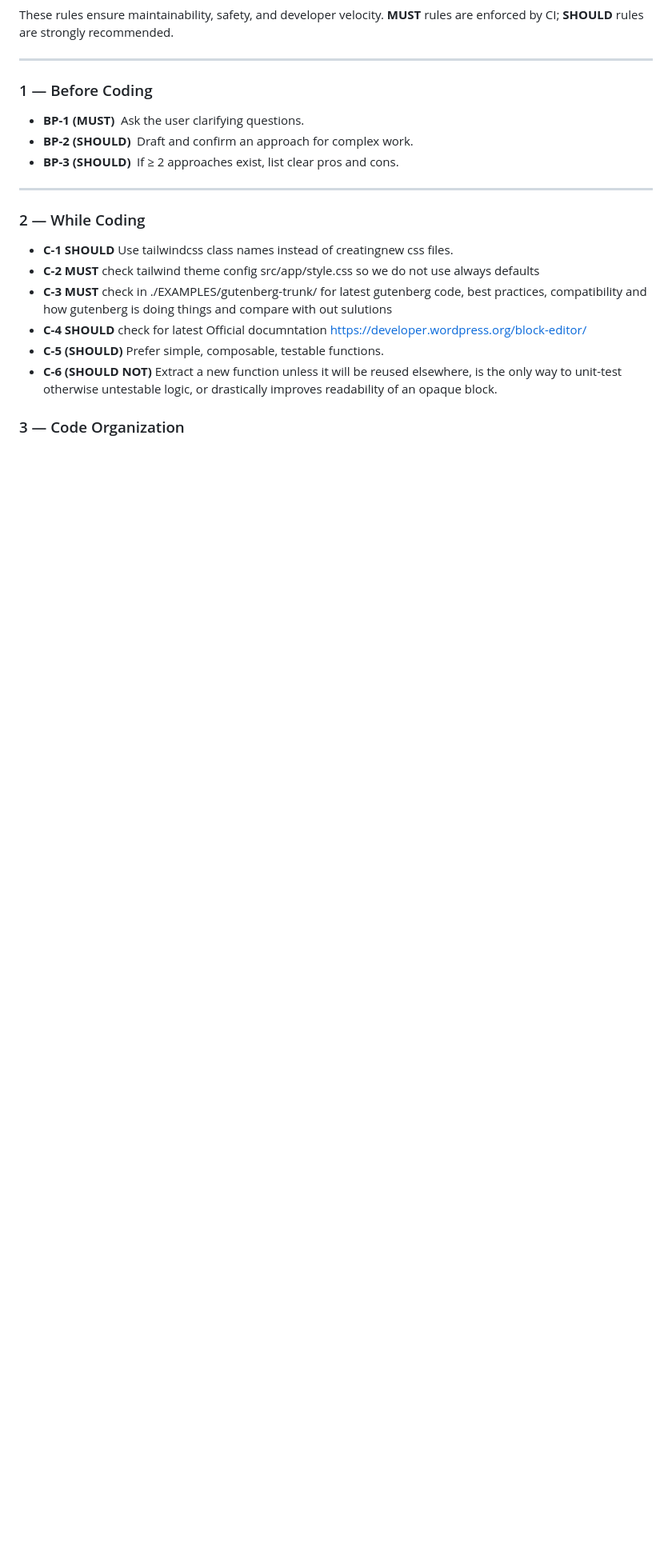
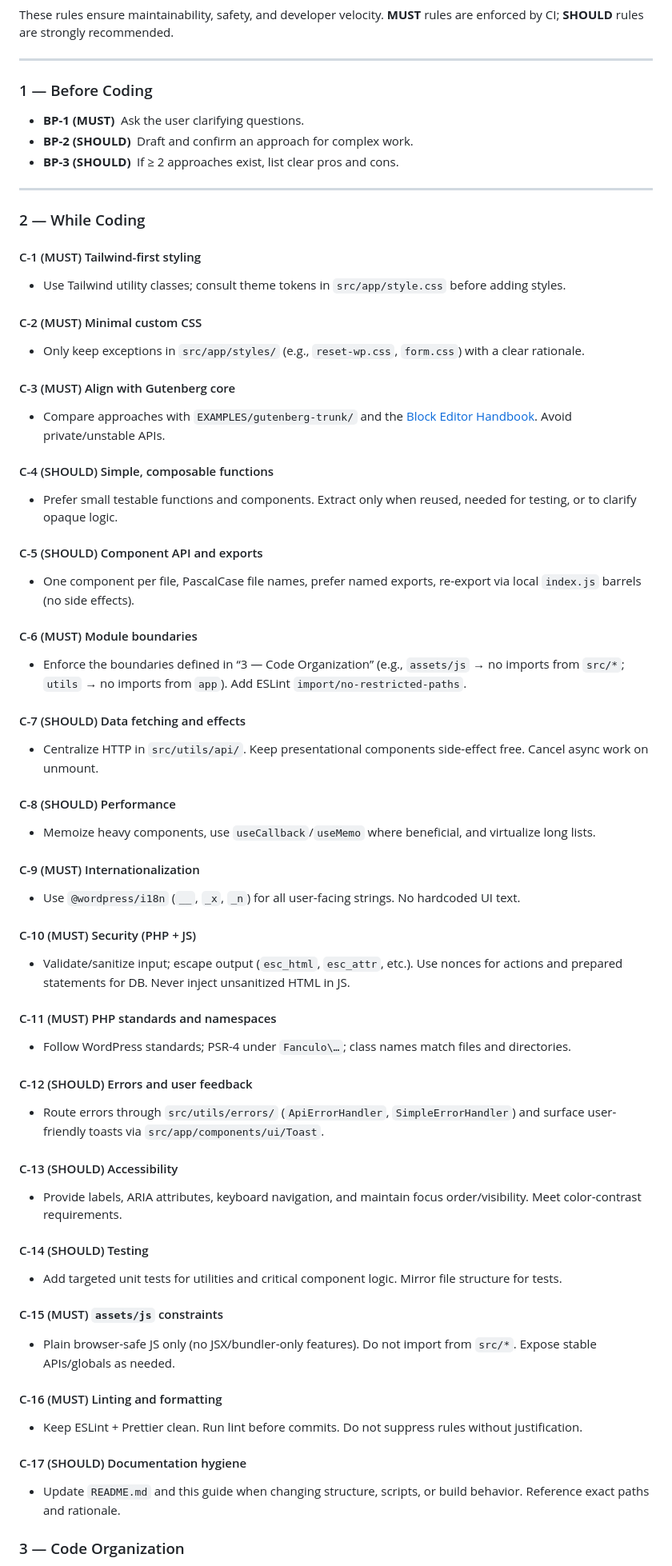
Before and after one commit to krstivoja/fanculo, a Markdown page: CLAUDE.md, the part around one of its changes. Shown at 80% size. Rendered like a GitHub page; blank space fills up the shorter version.

```diff
--- a/CLAUDE.md
+++ b/CLAUDE.md
@@ -20,12 +20,58 @@ These rules ensure maintainability, safety, and developer velocity.
 
 ### 2 — While Coding
 
-- **C-1 SHOULD** Use tailwindcss class names instead of creatingnew css files.
-- **C-2 MUST**  check tailwind theme config src/app/style.css so we do not use always defaults
-- **C-3 MUST**  check in ./EXAMPLES/gutenberg-trunk/ for latest gutenberg code, best practices, compatibility and how gutenberg is doing things and compare with out sulutions
-- **C-4 SHOULD**  check for latest Official documntation https://developer.wordpress.org/block-editor/
-- **C-5 (SHOULD)** Prefer simple, composable, testable functions.
-- **C-6 (SHOULD NOT)** Extract a new function unless it will be reused elsewhere, is the only way to unit-test otherwise untestable logic, or drastically improves readability of an opaque block.
+
+#### C-1 (MUST) Tailwind-first styling
+- Use Tailwind utility classes; consult theme tokens in `src/app/style.css` before adding styles.
+
+#### C-2 (MUST) Minimal custom CSS
+- Only keep exceptions in `src/app/styles/` (e.g., `reset-wp.css`, `form.css`) with a clear rationale.
+
+#### C-3 (MUST) Align with Gutenberg core
+- Compare approaches with `EXAMPLES/gutenberg-trunk/` and the [Block Editor Handbook](https://developer.wordpress.org/block-editor/). Avoid private/unstable APIs.
+
+#### C-4 (SHOULD) Simple, composable functions
+- Prefer small testable functions and components. Extract only when reused, needed for testing, or to clarify opaque logic.
+
+#### C-5 (SHOULD) Component API and exports
+- One component per file, PascalCase file names, prefer named exports, re-export via local `index.js` barrels (no side effects).
+
+#### C-6 (MUST) Module boundaries
+- Enforce the boundaries defined in “3 — Code Organization” (e.g., `assets/js` → no imports from `src/*`; `utils` → no imports from `app`). Add ESLint `import/no-restricted-paths`.
+
+#### C-7 (SHOULD) Data fetching and effects
+- Centralize HTTP in `src/utils/api/`. Keep presentational components side-effect free. Cancel async work on unmount.
+
+#### C-8 (SHOULD) Performance
+- Memoize heavy components, use `useCallback`/`useMemo` where beneficial, and virtualize long lists.
+
+#### C-9 (MUST) Internationalization
+- Use `@wordpress/i18n` (`__`, `_x`, `_n`) for all user-facing strings. No hardcoded UI text.
+
+#### C-10 (MUST) Security (PHP + JS)
+- Validate/sanitize input; escape output (`esc_html`, `esc_attr`, etc.). Use nonces for actions and prepared statements for DB. Never inject unsanitized HTML in JS.
+
+#### C-11 (MUST) PHP standards and namespaces
+- Follow WordPress standards; PSR-4 under `Fanculo\…`; class names match files and directories.
+
+#### C-12 (SHOULD) Errors and user feedback
+- Route errors through `src/utils/errors/` (`ApiErrorHandler`, `SimpleErrorHandler`) and surface user-friendly toasts via `src/app/components/ui/Toast`.
+
+#### C-13 (SHOULD) Accessibility
+- Provide labels, ARIA attributes, keyboard navigation, and maintain focus order/visibility. Meet color-contrast requirements.
+
+#### C-14 (SHOULD) Testing
+- Add targeted unit tests for utilities and critical component logic. Mirror file structure for tests.
+
+#### C-15 (MUST) `assets/js` constraints
+- Plain browser-safe JS only (no JSX/bundler-only features). Do not import from `src/*`. Expose stable APIs/globals as needed.
+
+#### C-16 (MUST) Linting and formatting
+- Keep ESLint + Prettier clean. Run lint before commits. Do not suppress rules without justification.
+
+#### C-17 (SHOULD) Documentation hygiene
+- Update `README.md` and this guide when changing structure, scripts, or build behavior. Reference exact paths and rationale.
+
 
 ### 3 — Code Organization
 
```
Also changed, not shown: other parts of CLAUDE.md (+101 -4 lines).
